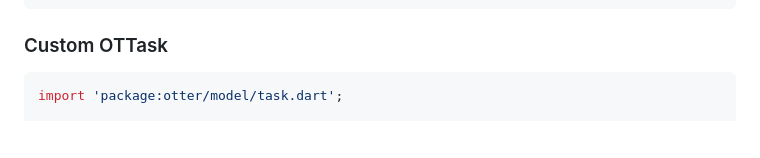
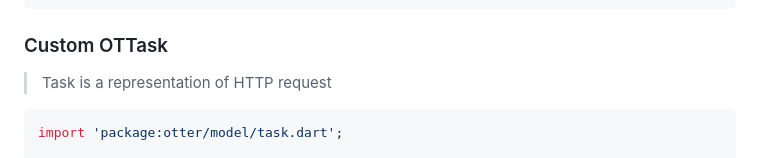
Before and after one commit to NexhubFR/flutter_offline_queue, a Markdown page: README.md, the part around the change. Rendered like a GitHub page; blank space fills up the shorter version.

Commit message:
[DOC] Add explanation for OTTask

````diff
--- a/README.md
+++ b/README.md
@@ -206,6 +206,8 @@ class ExampleTaskHandler extends OTTaskHandler {
 
 ### Custom OTTask
 
+> Task is a representation of HTTP request
+
 ```dart
 import 'package:otter/model/task.dart';
 
````
